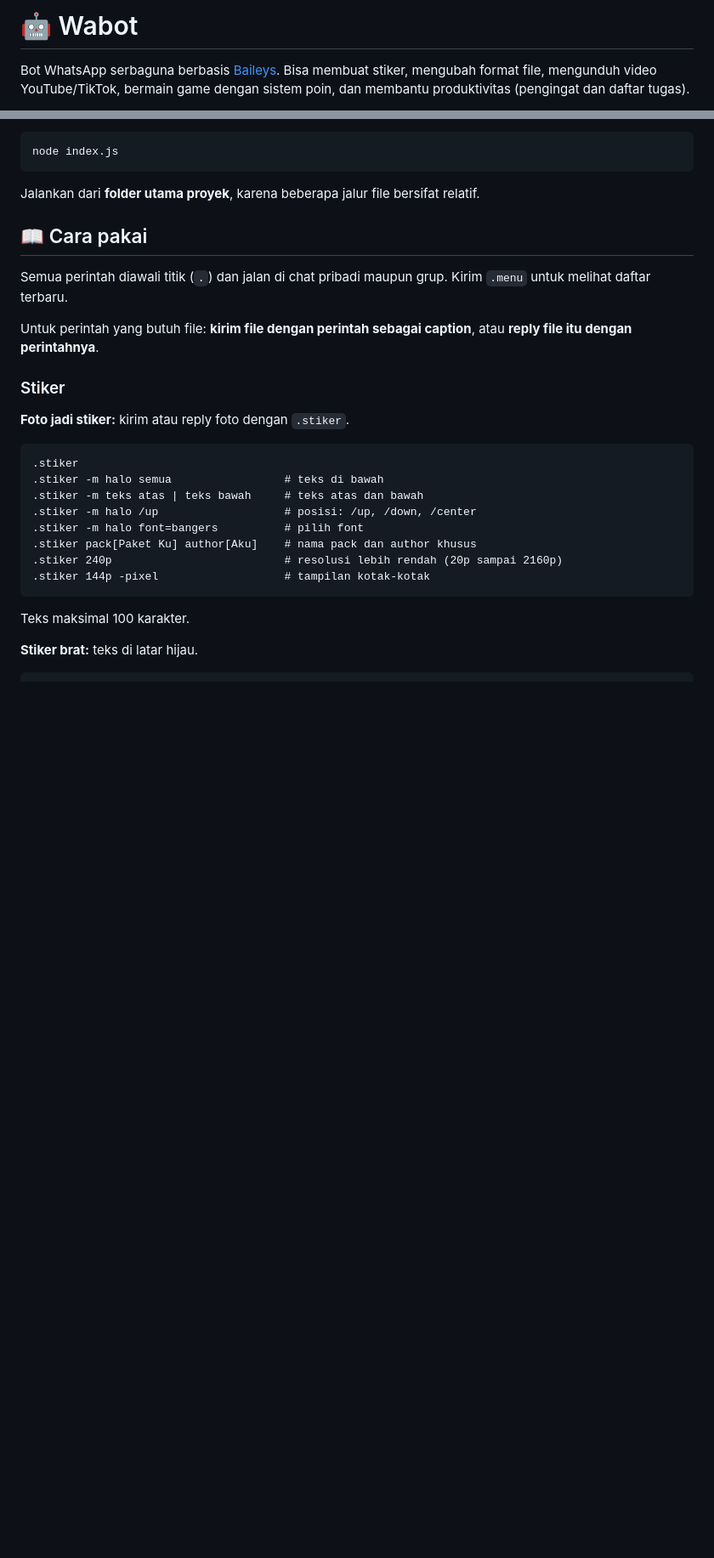
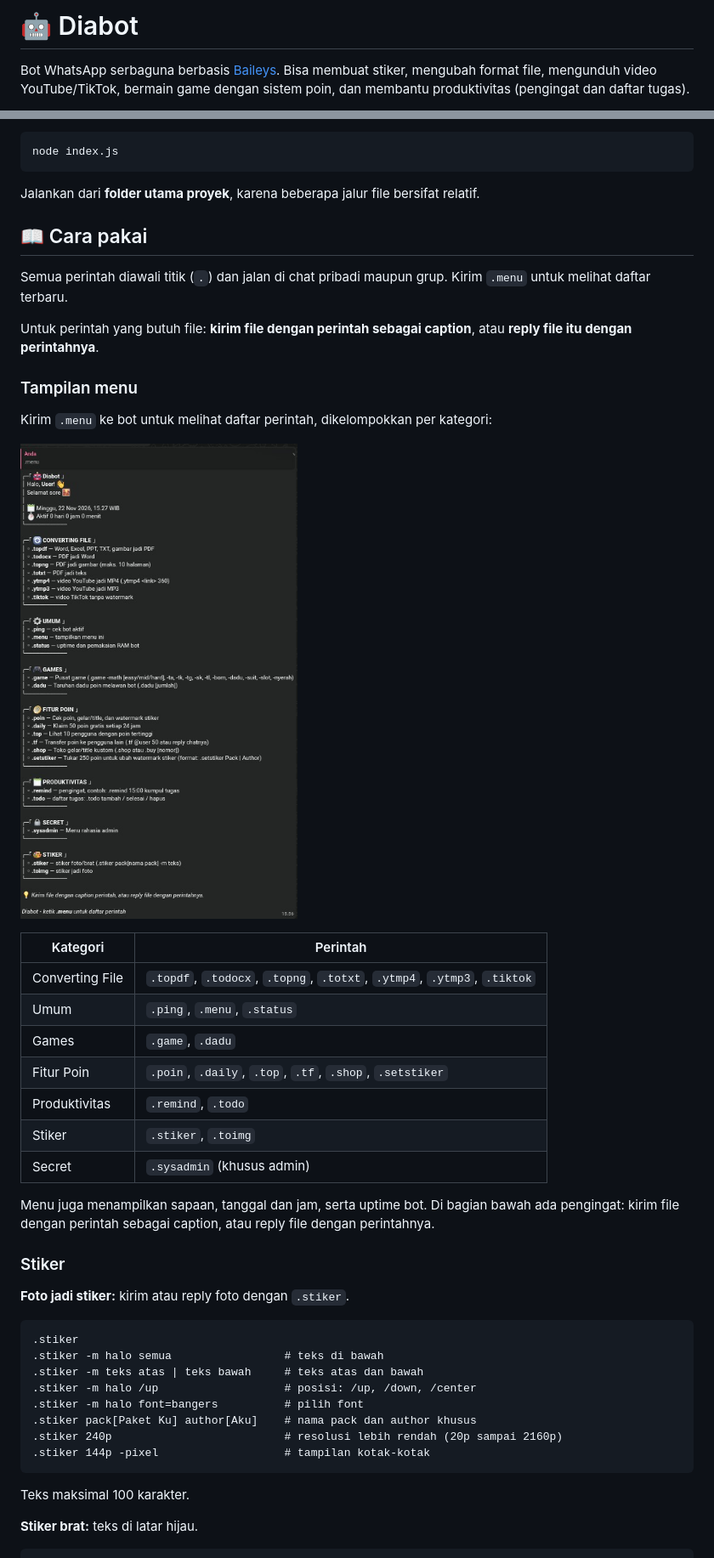
Before and after one commit to Diavalga/diabot, a Markdown page: README.md, 2 parts joined by grey strips. Shown at 85% size. Drawn GitHub-style; pictures changed too: screenshots/menu.jpeg (added); blank space fills up the shorter version.

Commit message:
Update README menambahkan foto

```diff
--- a/README.md
+++ b/README.md
@@ -1,4 +1,4 @@
-# 🤖 Wabot
+# 🤖 Diabot
 
 Bot WhatsApp serbaguna berbasis [Baileys](https://github.com/WhiskeySockets/Baileys). Bisa membuat stiker, mengubah format file, mengunduh video YouTube/TikTok, bermain game dengan sistem poin, dan membantu produktivitas (pengingat dan daftar tugas).
 
@@ -214,6 +216,24 @@ Jalankan dari **folder utama proyek**, karena beberapa jalur file bersifat relat
 Semua perintah diawali titik (`.`) dan jalan di chat pribadi maupun grup. Kirim `.menu` untuk melihat daftar terbaru.
 
 Untuk perintah yang butuh file: **kirim file dengan perintah sebagai caption**, atau **reply file itu dengan perintahnya**.
+
+### Tampilan menu
+
+Kirim `.menu` ke bot untuk melihat daftar perintah, dikelompokkan per kategori:
+
+![Tampilan menu Diabot](screenshots/menu.jpeg)
+
+| Kategori | Perintah |
+|---|---|
+| Converting File | `.topdf`, `.todocx`, `.topng`, `.totxt`, `.ytmp4`, `.ytmp3`, `.tiktok` |
+| Umum | `.ping`, `.menu`, `.status` |
+| Games | `.game`, `.dadu` |
+| Fitur Poin | `.poin`, `.daily`, `.top`, `.tf`, `.shop`, `.setstiker` |
+| Produktivitas | `.remind`, `.todo` |
+| Stiker | `.stiker`, `.toimg` |
+| Secret | `.sysadmin` (khusus admin) |
+
+Menu juga menampilkan sapaan, tanggal dan jam, serta uptime bot. Di bagian bawah ada pengingat: kirim file dengan perintah sebagai caption, atau reply file dengan perintahnya.
 
 ### Stiker
 
```
Also changed, not shown: other parts of README.md (+6 -3 lines), screenshots/panel-setup.jpeg (added).
